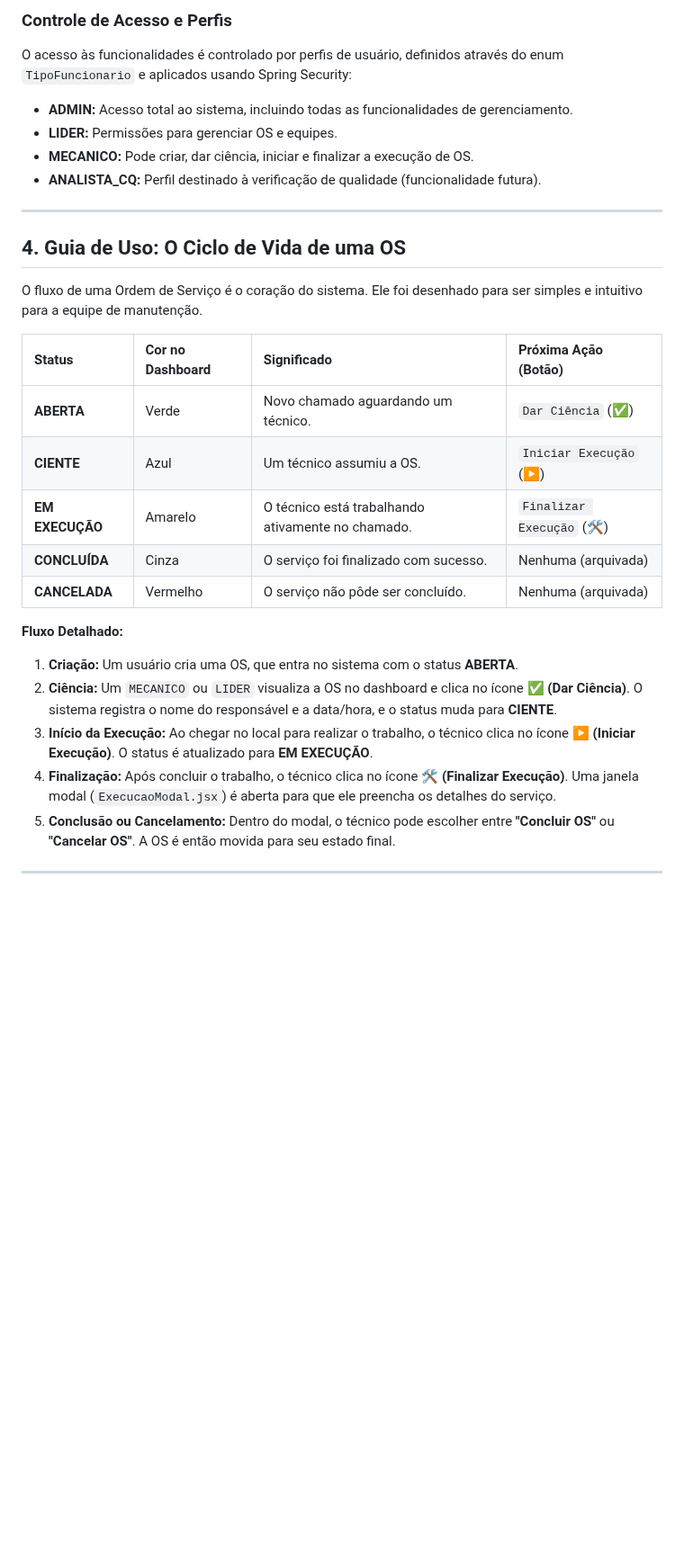
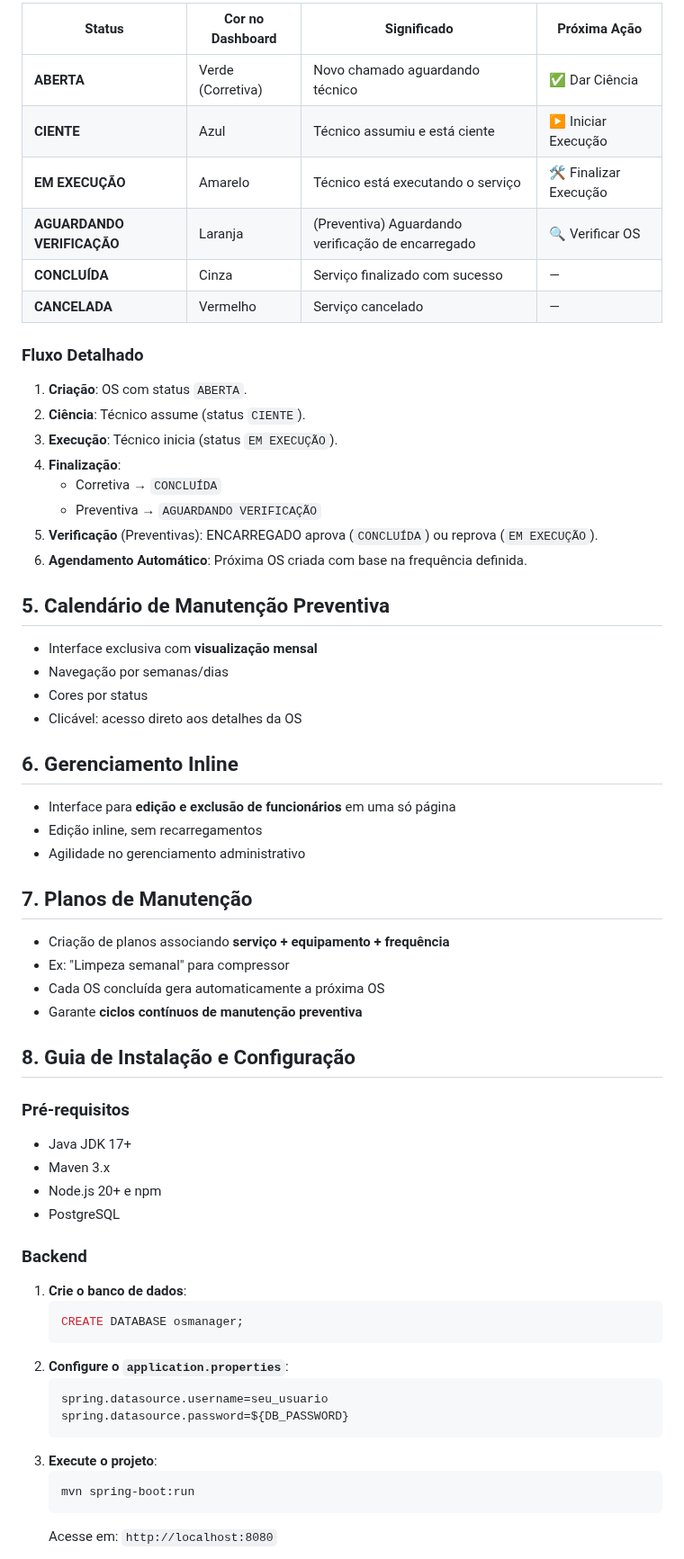
Before and after one commit to NicolasSouza21/OS-Manager-Bag, a Markdown page: README.md, the part around one of its changes. Shown at 90% size. Rendered like a GitHub page; blank space fills up the shorter version.

````diff
--- a/README.md
+++ b/README.md
@@ -58,33 +60,64 @@ O sistema conta com uma área de administração (`/admin`) para gerenciar os da
 
-### Controle de Acesso e Perfis
+| Status                  | Cor no Dashboard       | Significado                                         | Próxima Ação          |
+|-------------------------|------------------------|-----------------------------------------------------|------------------------|
+| **ABERTA**              | Verde (Corretiva)      | Novo chamado aguardando técnico                     | ✅ Dar Ciência         |
+| **CIENTE**              | Azul                   | Técnico assumiu e está ciente                       | ▶️ Iniciar Execução   |
+| **EM EXECUÇÃO**         | Amarelo                | Técnico está executando o serviço                   | 🛠️ Finalizar Execução |
+| **AGUARDANDO VERIFICAÇÃO** | Laranja             | (Preventiva) Aguardando verificação de encarregado  | 🔍 Verificar OS        |
+| **CONCLUÍDA**           | Cinza                  | Serviço finalizado com sucesso                      | —                      |
+| **CANCELADA**           | Vermelho               | Serviço cancelado                                   | —                      |
 
-O acesso às funcionalidades é controlado por perfis de usuário, definidos através do enum `TipoFuncionario` e aplicados usando Spring Security:
+### Fluxo Detalhado
+1. **Criação**: OS com status `ABERTA`.
+2. **Ciência**: Técnico assume (status `CIENTE`).
+3. **Execução**: Técnico inicia (status `EM EXECUÇÃO`).
+4. **Finalização**:
+   - Corretiva → `CONCLUÍDA`
+   - Preventiva → `AGUARDANDO VERIFICAÇÃO`
+5. **Verificação** (Preventivas): ENCARREGADO aprova (`CONCLUÍDA`) ou reprova (`EM EXECUÇÃO`).
+6. **Agendamento Automático**: Próxima OS criada com base na frequência definida.
 
-* **ADMIN:** Acesso total ao sistema, incluindo todas as funcionalidades de gerenciamento.
-* **LIDER:** Permissões para gerenciar OS e equipes.
-* **MECANICO:** Pode criar, dar ciência, iniciar e finalizar a execução de OS.
-* **ANALISTA\_CQ:** Perfil destinado à verificação de qualidade (funcionalidade futura).
+## 5. Calendário de Manutenção Preventiva
 
----
+- Interface exclusiva com **visualização mensal**
+- Navegação por semanas/dias
+- Cores por status
+- Clicável: acesso direto aos detalhes da OS
 
-## 4. Guia de Uso: O Ciclo de Vida de uma OS
+## 6. Gerenciamento Inline
 
-O fluxo de uma Ordem de Serviço é o coração do sistema. Ele foi desenhado para ser simples e intuitivo para a equipe de manutenção.
+- Interface para **edição e exclusão de funcionários** em uma só página
+- Edição inline, sem recarregamentos
+- Agilidade no gerenciamento administrativo
 
-| Status          | Cor no Dashboard | Significado                                       | Próxima Ação (Botão)       |
-| :-------------- | :--------------- | :------------------------------------------------ | :------------------------- |
-| **ABERTA**      | Verde            | Novo chamado aguardando um técnico.               | `Dar Ciência` (✅)          |
-| **CIENTE**      | Azul             | Um técnico assumiu a OS.                          | `Iniciar Execução` (▶️)    |
-| **EM EXECUÇÃO** | Amarelo          | O técnico está trabalhando ativamente no chamado. | `Finalizar Execução` (🛠️) |
-| **CONCLUÍDA**   | Cinza            | O serviço foi finalizado com sucesso.             | Nenhuma (arquivada)        |
-| **CANCELADA**   | Vermelho         | O serviço não pôde ser concluído.                 | Nenhuma (arquivada)        |
+## 7. Planos de Manutenção
 
-**Fluxo Detalhado:**
+- Criação de planos associando **serviço + equipamento + frequência**
+- Ex: "Limpeza semanal" para compressor
+- Cada OS concluída gera automaticamente a próxima OS
+- Garante **ciclos contínuos de manutenção preventiva**
 
-1. **Criação:** Um usuário cria uma OS, que entra no sistema com o status **ABERTA**.
-2. **Ciência:** Um `MECANICO` ou `LIDER` visualiza a OS no dashboard e clica no ícone **✅ (Dar Ciência)**. O sistema registra o nome do responsável e a data/hora, e o status muda para **CIENTE**.
-3. **Início da Execução:** Ao chegar no local para realizar o trabalho, o técnico clica no ícone **▶️ (Iniciar Execução)**. O status é atualizado para **EM EXECUÇÃO**.
-4. **Finalização:** Após concluir o trabalho, o técnico clica no ícone **🛠️ (Finalizar Execução)**. Uma janela modal (`ExecucaoModal.jsx`) é aberta para que ele preencha os detalhes do serviço.
-5. **Conclusão ou Cancelamento:** Dentro do modal, o técnico pode escolher entre **"Concluir OS"** ou **"Cancelar OS"**. A OS é então movida para seu estado final.
+## 8. Guia de Instalação e Configuração
 
----
+### Pré-requisitos
+- Java JDK 17+
+- Maven 3.x
+- Node.js 20+ e npm
+- PostgreSQL
+
+### Backend
+1. **Crie o banco de dados**:
+   ```sql
+   CREATE DATABASE osmanager;
+   ```
+2. **Configure o `application.properties`**:
+   ```properties
+   spring.datasource.username=seu_usuario
+   spring.datasource.password=${DB_PASSWORD}
+   ```
+3. **Execute o projeto**:
+   ```bash
+   mvn spring-boot:run
+   ```
+   Acesse em: `http://localhost:8080`
+
````
Also changed, not shown: other parts of README.md (+62 -93 lines).
